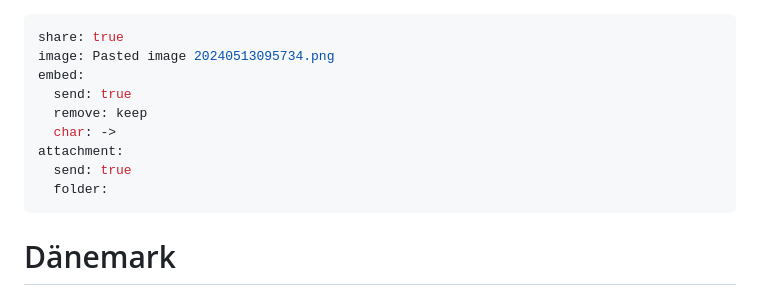
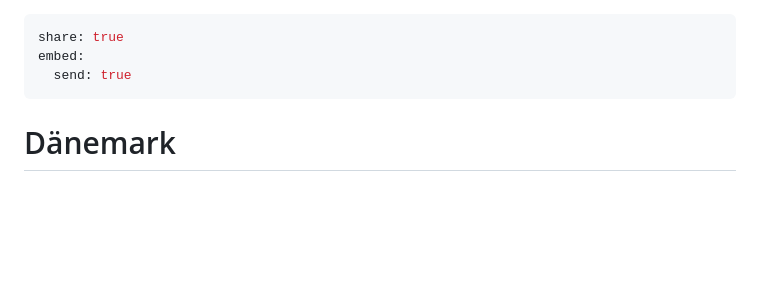
Before and after one commit to Talado/talado.github.io, a Markdown page: docs/01 Inbox/Elternzeit Urlaub.md, the part around the change. Drawn GitHub-style; blank space fills up the shorter version.

Commit message:
PUSH NOTE : Elternzeit Urlaub.md

```diff
--- a/docs/01 Inbox/Elternzeit Urlaub.md
+++ b/docs/01 Inbox/Elternzeit Urlaub.md
@@ -1,13 +1,7 @@
 ---
 share: true
-image: Pasted image 20240513095734.png
 embed:
   send: true
-  remove: keep
-  char: ->
-attachment:
-  send: true
-  folder:
 ---
 
 # Dänemark
```
